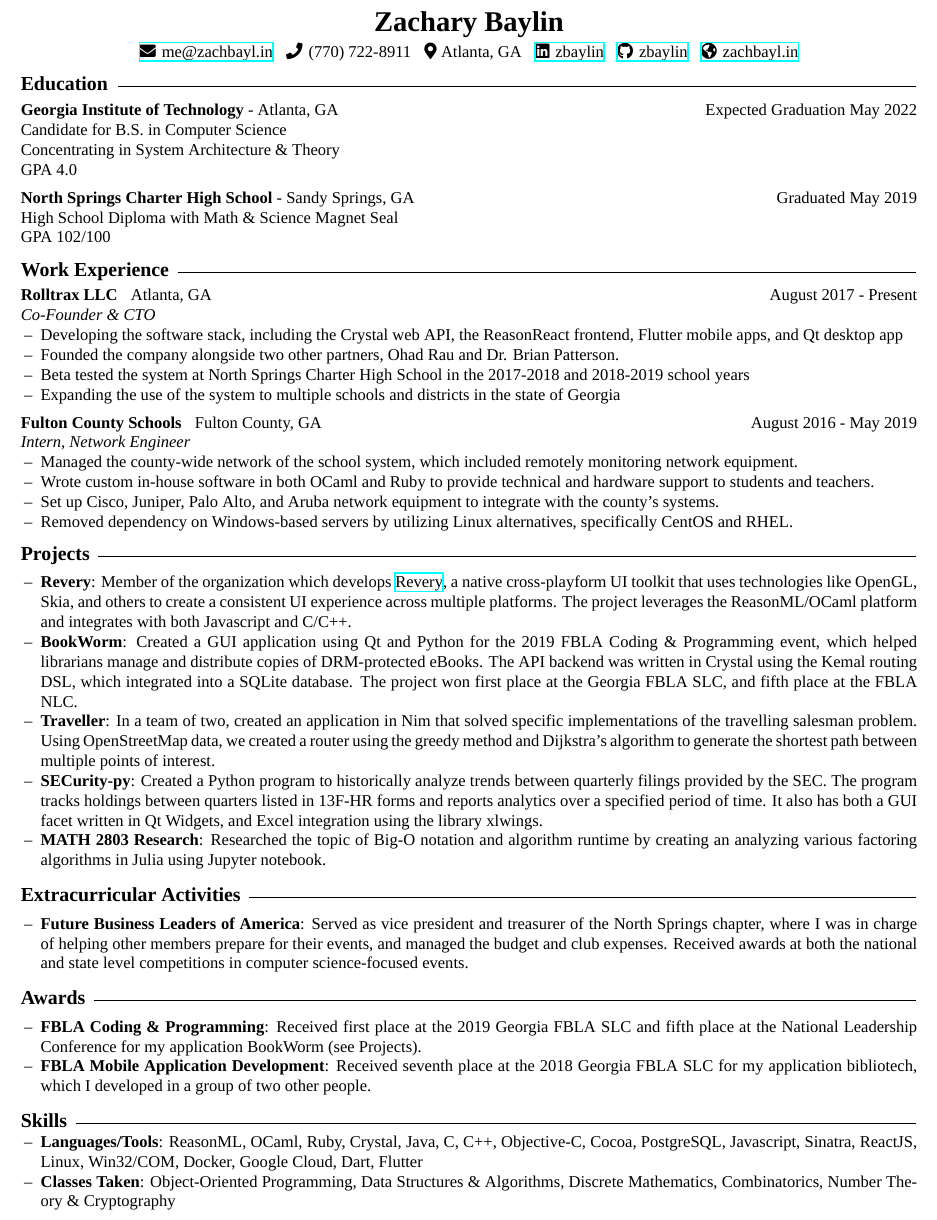
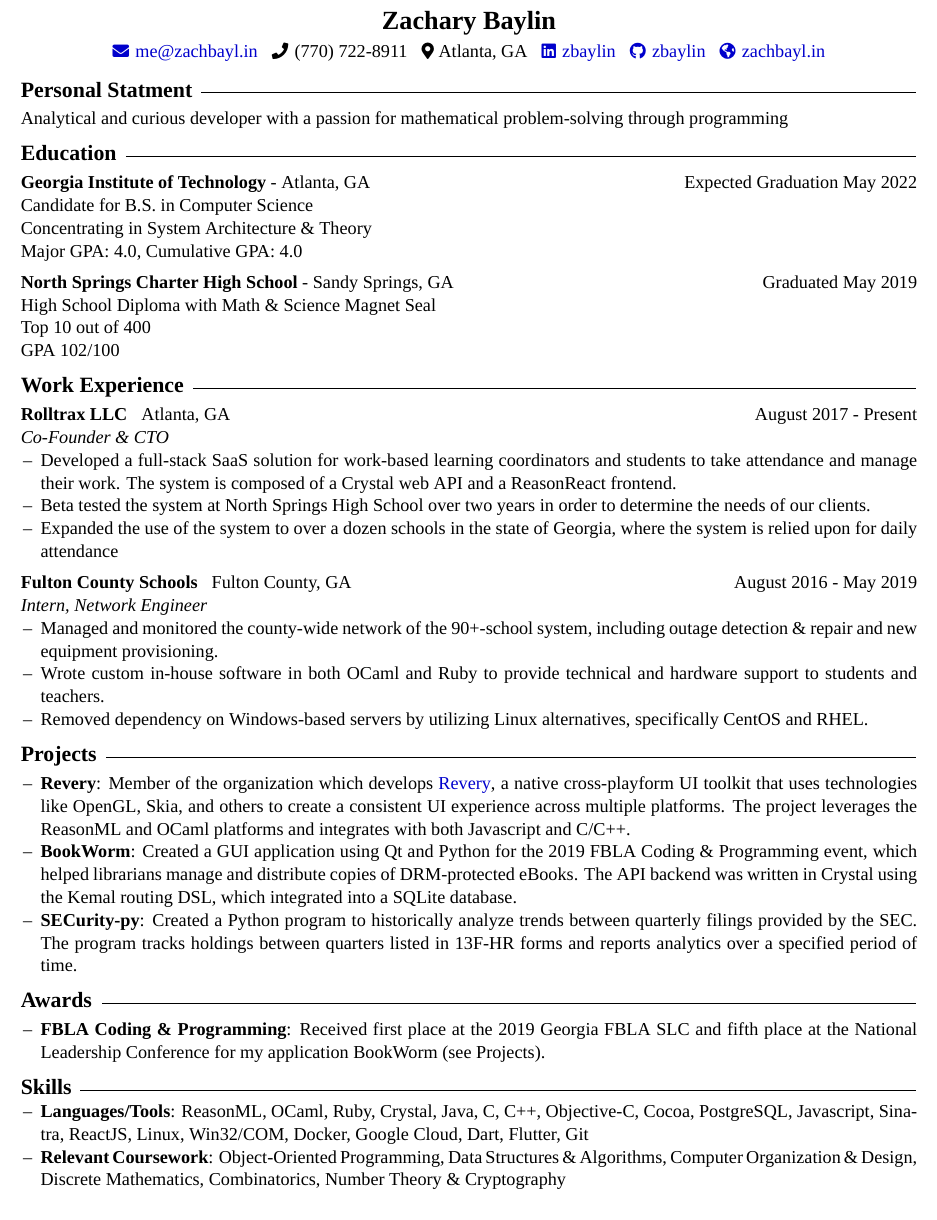
Before and after one commit to zbaylin/resume, a LaTeX CV (resume.tex): part of the page, cut so that both start at the same text. Compiled offline with XeLaTeX; a missing font is replaced by an installed copy or a similar font.

Commit message:
reformat

```diff
--- a/resume.tex
+++ b/resume.tex
@@ -18,12 +26,20 @@
 
 \begin{document}
   \begin{center}
-    {\LARGE \textbf{\textsc{Zachary Baylin}}}
+    {\Large \textbf{\textsc{Zachary Baylin}}}
 
-    \vspace{2pt}
+    \vspace{3pt}
 
     \href{mailto:me@zachbayl.in}{\faEnvelope \hspace{1pt} me@zachbayl.in} \hspace{3pt} \faPhone \hspace{1pt} (770) 722-8911 \hspace{3pt} \faIcon{map-marker-alt} Atlanta, GA \hspace{3pt} \href{https://linkedin.com/in/zbaylin}{\faLinkedin \hspace{1pt} zbaylin} \hspace{3pt} \href{https://github.com/zbaylin}{\faGithub \hspace{1pt} zbaylin} \hspace{3pt} \href{http://zachbayl.in}{\faGlobeAmericas \hspace{1pt} zachbayl.in}\\
   \end{center}
+
+  \sectionHeader{Personal Statment}
+
+  \vspace{3pt}
+
+  Analytical and curious developer with a passion for mathematical problem-solving through programming
+
+  \vspace{8pt}
 
   \sectionHeader{Education}
 
@@ -32,12 +48,13 @@
   \textbf{Georgia Institute of Technology} - Atlanta, GA \hspace*{\fill}Expected Graduation May 2022\\
   Candidate for B.S. in Computer Science\\
   Concentrating in System Architecture \& Theory\\
-  GPA 4.0
+  Major GPA: 4.0, Cumulative GPA: 4.0
 
   \vspace{5pt}
 
   \textbf{North Springs Charter High School} - Sandy Springs, GA \hspace*{\fill}Graduated May 2019\\
   High School Diploma with Math \& Science Magnet Seal\\
+  Top 10 out of 400\\
   GPA 102/100
 
   \vspace{8pt}
@@ -49,10 +66,9 @@
   \textbf{Rolltrax LLC} \hspace{3pt} Atlanta, GA \hspace*{\fill} August 2017 - Present\\
   \textit{Co-Founder \& CTO}
   \begin{itemize}
-    \item Developing the software stack, including the Crystal web API, the ReasonReact frontend, Flutter mobile apps, and Qt desktop app
-    \item Founded the company alongside two other partners, Ohad Rau and Dr. Brian Patterson.
-    \item Beta tested the system at North Springs Charter High School in the 2017-2018 and 2018-2019 school years
-    \item Expanding the use of the system to multiple schools and districts in the state of Georgia
+    \item Developed a full-stack SaaS solution for work-based learning coordinators and students to take attendance and manage their work. The system is composed of a Crystal web API and a ReasonReact frontend.
+    \item Beta tested the system at North Springs High School over two years in order to determine the needs of our clients.
+    \item Expanded the use of the system to over a dozen schools in the state of Georgia, where the system is relied upon for daily attendance
   \end{itemize}
 
   \vspace{5pt}
@@ -60,9 +76,8 @@
   \textbf{Fulton County Schools} \hspace{3pt} Fulton County, GA \hspace*{\fill} August 2016 - May 2019\\
   \textit{Intern, Network Engineer}
   \begin{itemize}
-    \item Managed the county-wide network of the school system, which included remotely monitoring network equipment.
+    \item Managed and monitored the county-wide network of the 90+-school system, including outage detection \& repair and new equipment provisioning.
     \item Wrote custom in-house software in both OCaml and Ruby to provide technical and hardware support to students and teachers.
-    \item Set up Cisco, Juniper, Palo Alto, and Aruba network equipment to integrate with the county's systems.
     \item Removed dependency on Windows-based servers by utilizing Linux alternatives, specifically CentOS and RHEL.
   \end{itemize}
 
@@ -73,21 +88,9 @@
   \vspace{3pt}
 
   \begin{itemize}
-    \item \textbf{Revery}: Member of the organization which develops \href{https://github.com/revery-ui/revery}{Revery}, a native cross-playform UI toolkit that uses technologies like OpenGL, Skia, and others to create a consistent UI experience across multiple platforms. The project leverages the ReasonML/OCaml platform and integrates with both Javascript and C/C++.
-    \item \textbf{BookWorm}: Created a GUI application using Qt and Python for the 2019 FBLA Coding \& Programming event, which helped librarians manage and distribute copies of DRM-protected eBooks. The API backend was written in Crystal using the Kemal routing DSL, which integrated into a SQLite database. The project won first place at the Georgia FBLA SLC, and fifth place at the FBLA NLC.
-    \item \textbf{Traveller}: In a team of two, created an application in Nim that solved specific implementations of the travelling salesman problem. Using OpenStreetMap data, we created a router using the greedy method and Dijkstra's algorithm to generate the shortest path between multiple points of interest.
-    \item \textbf{SECurity-py}: Created a Python program to historically analyze trends between quarterly filings provided by the SEC. The program tracks holdings between quarters listed in 13F-HR forms and reports analytics over a specified period of time. It also has both a GUI facet written in Qt Widgets, and Excel integration using the library xlwings.
-    \item \textbf{MATH 2803 Research}: Researched the topic of Big-O notation and algorithm runtime by creating an analyzing various factoring algorithms in Julia using Jupyter notebook.
-  \end{itemize}
-
-  \vspace{8pt}
-
-  \sectionHeader{Extracurricular Activities}
-
-  \vspace{3pt}
-
-  \begin{itemize}
-    \item \textbf{Future Business Leaders of America}: Served as vice president and treasurer of the North Springs chapter, where I was in charge of helping other members prepare for their events, and managed the budget and club expenses. Received awards at both the national and state level competitions in computer science-focused events.
+    \item \textbf{Revery}: Member of the organization which develops \href{https://github.com/revery-ui/revery}{Revery}, a native cross-playform UI toolkit that uses technologies like OpenGL, Skia, and others to create a consistent UI experience across multiple platforms. The project leverages the ReasonML and OCaml platforms and integrates with both Javascript and C/C++.
+    \item \textbf{BookWorm}: Created a GUI application using Qt and Python for the 2019 FBLA Coding \& Programming event, which helped librarians manage and distribute copies of DRM-protected eBooks. The API backend was written in Crystal using the Kemal routing DSL, which integrated into a SQLite database.
+    \item \textbf{SECurity-py}: Created a Python program to historically analyze trends between quarterly filings provided by the SEC. The program tracks holdings between quarters listed in 13F-HR forms and reports analytics over a specified period of time.
   \end{itemize}
 
   \vspace{8pt}
@@ -98,15 +101,14 @@
 
   \begin{itemize}
     \item \textbf{FBLA Coding \& Programming}: Received first place at the 2019 Georgia FBLA SLC and fifth place at the National Leadership Conference for my application BookWorm (see \textsc{Projects}).
-    \item \textbf{FBLA Mobile Application Development}: Received seventh place at the 2018 Georgia FBLA SLC for my application bibliotech, which I developed in a group of two other people.
   \end{itemize}
 
   \vspace{8pt}
 
   \sectionHeader{Skills}
   \begin{itemize}
-    \item \textbf{Languages/Tools}: ReasonML, OCaml, Ruby, Crystal, Java, C, C++, Objective-C, Cocoa, PostgreSQL, Javascript, Sinatra, ReactJS, Linux, Win32/COM, Docker, Google Cloud, Dart, Flutter
-    \item \textbf{Classes Taken}: Object-Oriented Programming, Data Structures \& Algorithms, Discrete Mathematics, Combinatorics, Number Theory \& Cryptography
+    \item \textbf{Languages/Tools}: ReasonML, OCaml, Ruby, Crystal, Java, C, C++, Objective-C, Cocoa, PostgreSQL, Javascript, Sinatra, ReactJS, Linux, Win32/COM, Docker, Google Cloud, Dart, Flutter, Git
+    \item \textbf{Relevant Coursework}: Object-Oriented Programming, Data Structures \& Algorithms, Computer Organization \& Design, Discrete Mathematics, Combinatorics, Number Theory \& Cryptography
   \end{itemize}
 
 
```
Also changed, not shown: resume.pdf, resume.tex (12 more changed lines).
